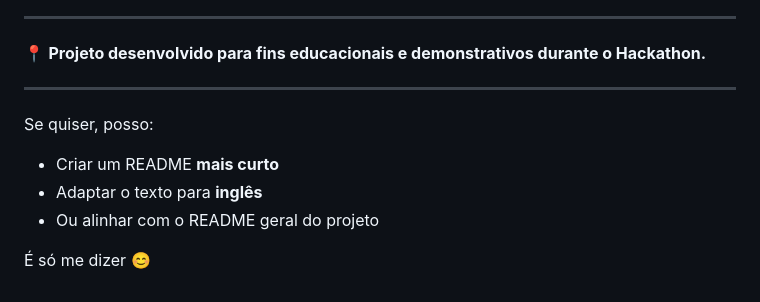
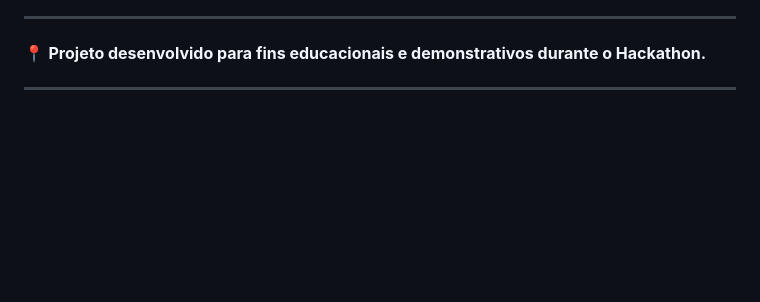
Before and after one commit to BrenaSt/hackathon-one-sentiment-api, a Markdown page: datascience/README_DS.md, the part around the change. GitHub-like rendering; blank space fills up the shorter version.

Commit message:
Remove customization options from README_DS.md

```diff
--- a/datascience/README_DS.md
+++ b/datascience/README_DS.md
@@ -130,11 +130,3 @@ Dessa forma, a etapa de Data Science fica **desacoplada do backend**, permitindo
 📍 **Projeto desenvolvido para fins educacionais e demonstrativos durante o Hackathon.**
 
 ---
-
-Se quiser, posso:
-
-* Criar um README **mais curto**
-* Adaptar o texto para **inglês**
-* Ou alinhar com o README geral do projeto
-
-É só me dizer 😊
```
